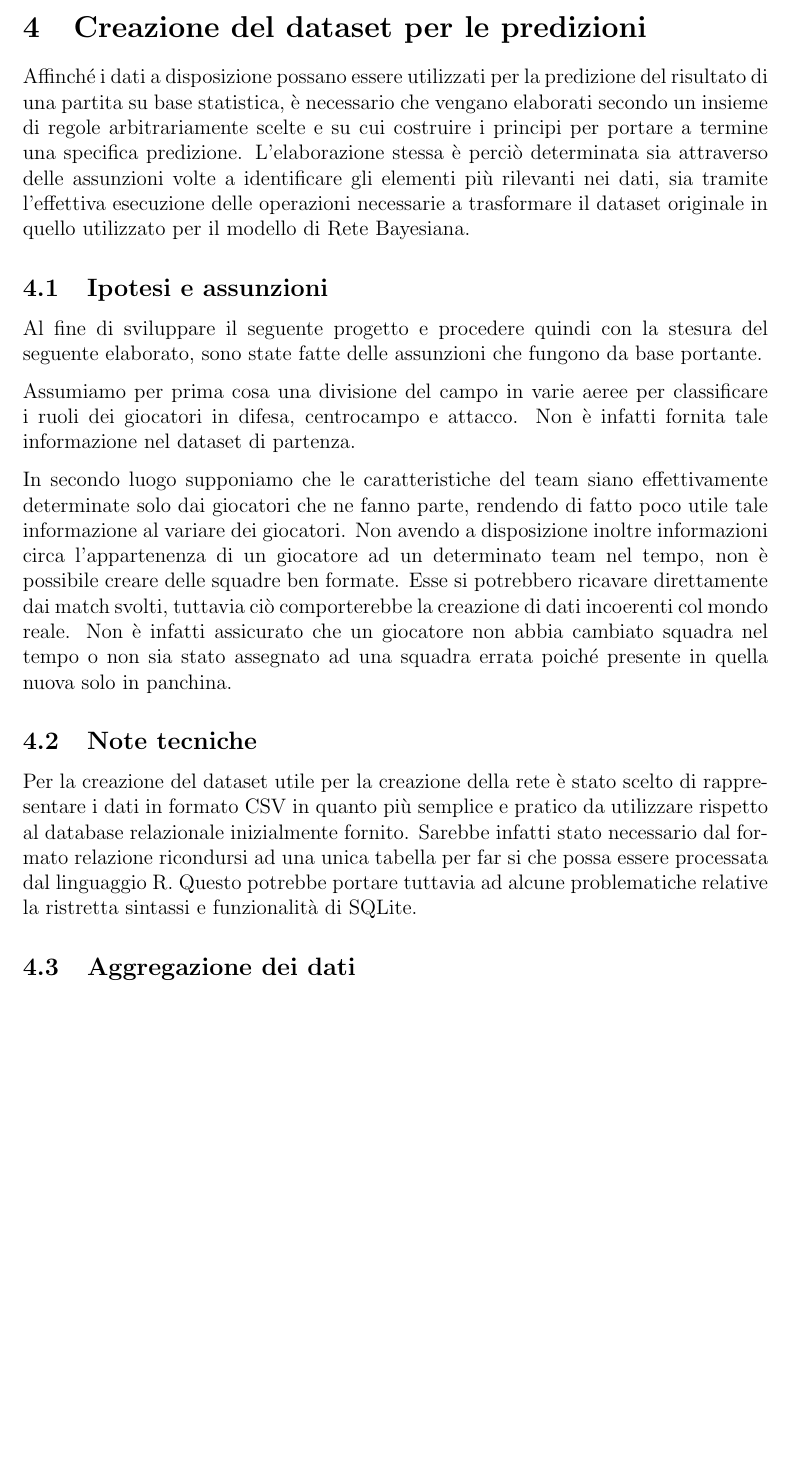
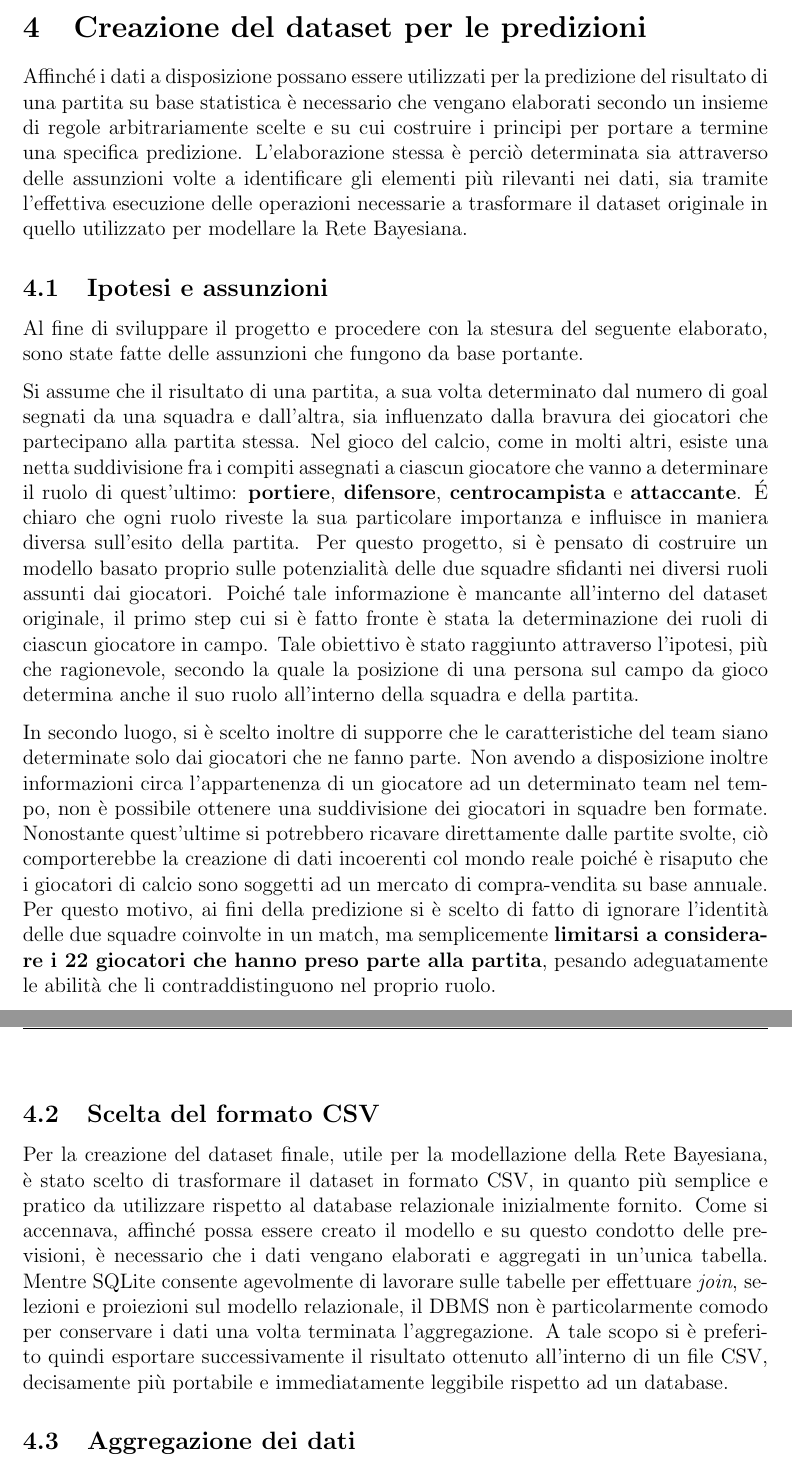
Before and after one commit to mferri17/soccer-match-prediction, a LaTeX document (docs/report/main.tex): part of page 9 of 15 before the commit and two parts of pages 9 and 10 of 16 after it, the two joined at a grey line, cut so that both start at the same text, the shorter picture padded with empty space. Compiled offline with pdfLaTeX.

Commit message:
Update report

```diff
--- a/docs/report/main.tex
+++ b/docs/report/main.tex
@@ -310,21 +310,22 @@ La tabella {\it Match} contiene tutte le informazioni relative le squadre che ha
 
 \section{Creazione del dataset per le predizioni}
 
-Affinché i dati a disposizione possano essere utilizzati per la predizione del risultato di una partita su base statistica, è necessario che vengano elaborati secondo un insieme di regole arbitrariamente scelte e su cui costruire i principi per portare a termine una specifica predizione. L'elaborazione stessa è perciò determinata sia attraverso delle assunzioni volte a identificare gli elementi più rilevanti nei dati, sia tramite l'effettiva esecuzione delle operazioni necessarie a trasformare il dataset originale in quello utilizzato per il modello di Rete Bayesiana.
+Affinché i dati a disposizione possano essere utilizzati per la predizione del risultato di una partita su base statistica è necessario che vengano elaborati secondo un insieme di regole arbitrariamente scelte e su cui costruire i principi per portare a termine una specifica predizione. L'elaborazione stessa è perciò determinata sia attraverso delle assunzioni volte a identificare gli elementi più rilevanti nei dati, sia tramite l'effettiva esecuzione delle operazioni necessarie a trasformare il dataset originale in quello utilizzato per modellare la Rete Bayesiana.
 
 
 \subsection{Ipotesi e assunzioni}
 
-Al fine di sviluppare il seguente progetto e procedere quindi con la stesura del seguente elaborato, sono state fatte delle assunzioni che fungono da base portante.
+Al fine di sviluppare il progetto e procedere con la stesura del seguente elaborato, sono state fatte delle assunzioni che fungono da base portante.
 
-Assumiamo per prima cosa una divisione del campo in varie aeree per classificare i ruoli dei giocatori in difesa, centrocampo e attacco. Non è infatti fornita tale informazione nel dataset di partenza.
+Si assume che il risultato di una partita, a sua volta determinato dal numero di goal segnati da una squadra e dall'altra, sia influenzato dalla bravura dei giocatori che partecipano alla partita stessa. Nel gioco del calcio, come in molti altri, esiste una netta suddivisione fra i compiti assegnati a ciascun giocatore che vanno a determinare il ruolo di quest'ultimo: \textbf{portiere}, \textbf{difensore}, \textbf{centrocampista} e \textbf{attaccante}. É chiaro che ogni ruolo riveste la sua particolare importanza e influisce in maniera diversa sull'esito della partita. Per questo progetto, si è pensato di costruire un modello basato proprio sulle potenzialità delle due squadre sfidanti nei diversi ruoli assunti dai giocatori. Poiché tale informazione è mancante all'interno del dataset originale, il primo step cui si è fatto fronte è stata la determinazione dei ruoli di ciascun giocatore in campo. Tale obiettivo è stato raggiunto attraverso l'ipotesi, più che ragionevole, secondo la quale la posizione di una persona sul campo da gioco determina anche il suo ruolo all'interno della squadra e della partita.
 
-In secondo luogo supponiamo che le caratteristiche del team siano effettivamente determinate solo dai giocatori che ne fanno parte, rendendo di fatto poco utile tale informazione al variare dei giocatori. Non avendo a disposizione inoltre informazioni circa l'appartenenza di un giocatore ad un determinato team nel tempo, non è possibile creare delle squadre ben formate. Esse si potrebbero ricavare direttamente dai match svolti, tuttavia ciò comporterebbe la creazione di dati incoerenti col mondo reale. Non è infatti assicurato che un giocatore non abbia cambiato squadra nel tempo o non sia stato assegnato ad una squadra errata poiché presente in quella nuova solo in panchina.
+In secondo luogo, si è scelto inoltre di supporre che le caratteristiche del team siano determinate solo dai giocatori che ne fanno parte. Non avendo a disposizione inoltre informazioni circa l'appartenenza di un giocatore ad un determinato team nel tempo, non è possibile ottenere una suddivisione dei giocatori in squadre ben formate. Nonostante quest'ultime si potrebbero ricavare direttamente dalle partite svolte, ciò comporterebbe la creazione di dati incoerenti col mondo reale poiché è risaputo che i giocatori di calcio sono soggetti ad un mercato di compra-vendita su base annuale. \\
+Per questo motivo, ai fini della predizione si è scelto di fatto di ignorare l'identità delle due squadre coinvolte in un match, ma semplicemente \textbf{limitarsi a considerare i 22 giocatori che hanno preso parte alla partita}, pesando adeguatamente le abilità che li contraddistinguono nel proprio ruolo.
 
 
-\subsection{Note tecniche}
+\subsection{Scelta del formato CSV}
 
-Per la creazione del dataset utile per la creazione della rete è stato scelto di rappresentare i dati in formato CSV in quanto più semplice e pratico da utilizzare rispetto al database relazionale inizialmente fornito. Sarebbe infatti stato necessario dal formato relazione ricondursi ad una unica tabella per far si che possa essere processata dal linguaggio R. Questo potrebbe portare tuttavia ad alcune problematiche relative la ristretta sintassi e funzionalità di SQLite.
+Per la creazione del dataset finale, utile per la modellazione della Rete Bayesiana, è stato scelto di trasformare il dataset in formato CSV, in quanto più semplice e pratico da utilizzare rispetto al database relazionale inizialmente fornito. Come si accennava, affinché possa essere creato il modello e su questo condotto delle previsioni, è necessario che i dati vengano elaborati e aggregati in un'unica tabella. Mentre SQLite consente agevolmente di lavorare sulle tabelle per effettuare \textit{join}, selezioni e proiezioni sul modello relazionale, il DBMS non è particolarmente comodo per conservare i dati una volta terminata l'aggregazione. A tale scopo si è preferito quindi esportare successivamente il risultato ottenuto all'interno di un file CSV, decisamente più portabile e immediatamente leggibile rispetto ad un database.
 
 
 \subsection{Aggregazione dei dati}
```
Also changed, not shown: docs/report/main.pdf, docs/report/main.tex (19 more changed lines).
